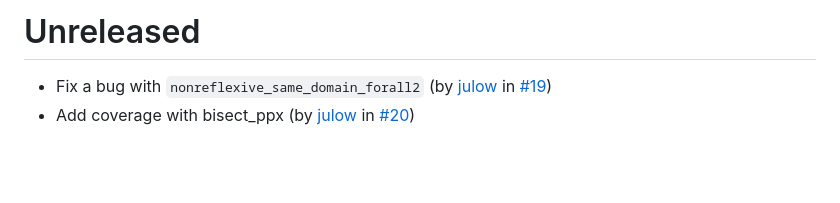
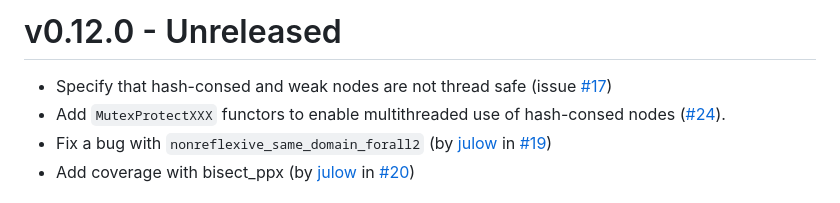
Before and after one commit to codex-semantics-library/patricia-tree, a Markdown page: CHANGELOG.md, the part around the change. Drawn GitHub-style; blank space fills up the shorter version.

Commit message:
Changelog

```diff
--- a/CHANGELOG.md
+++ b/CHANGELOG.md
@@ -1,5 +1,7 @@
-# Unreleased
+# v0.12.0 - Unreleased
 
+- Specify that hash-consed and weak nodes are not thread safe (issue [#17](https://github.com/codex-semantics-library/patricia-tree/issues/17))
+- Add `MutexProtectXXX` functors to enable multithreaded use of hash-consed nodes ([#24](https://github.com/codex-semantics-library/patricia-tree/pull/24)).
 - Fix a bug with `nonreflexive_same_domain_forall2` (by [julow](https://github.com/Julow) in [#19](https://github.com/codex-semantics-library/patricia-tree/pull/19))
 - Add coverage with bisect_ppx (by [julow](https://github.com/Julow) in [#20](https://github.com/codex-semantics-library/patricia-tree/pull/20))
 
```
